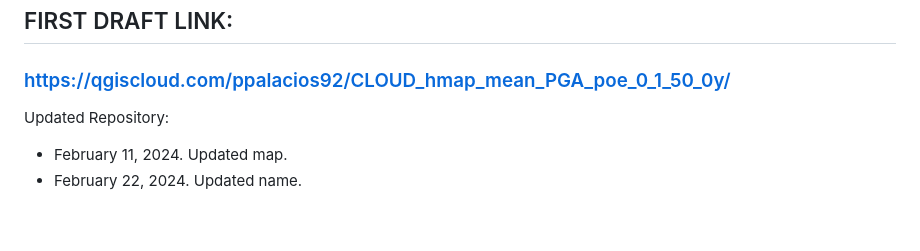
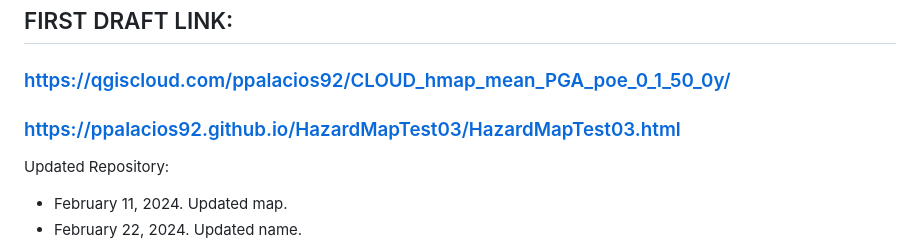
Before and after one commit to ppalacios92/SeismicHazard2023_poe0.1_50y, a Markdown page: README.md, the part around the change. GitHub-like rendering; blank space fills up the shorter version.

```diff
--- a/README.md
+++ b/README.md
@@ -14,6 +14,7 @@ Abstract. This work presents an updated proposal for the probabilistic seismic h
 <!-- ### https://ppalacios92.github.io/SeismicHazard2023_poe0.1_50y/ -->
 
 ### https://qgiscloud.com/ppalacios92/CLOUD_hmap_mean_PGA_poe_0_1_50_0y/
+### https://ppalacios92.github.io/HazardMapTest03/HazardMapTest03.html
 Updated Repository:
 - February 11, 2024. Updated map.
 - February 22, 2024. Updated name.
```
